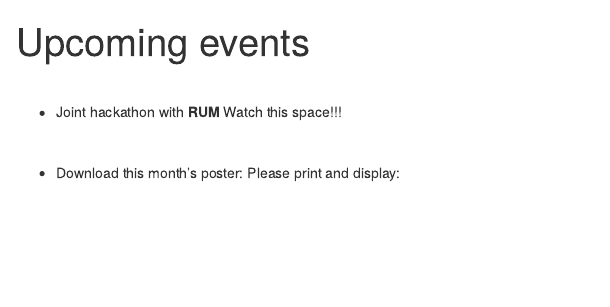
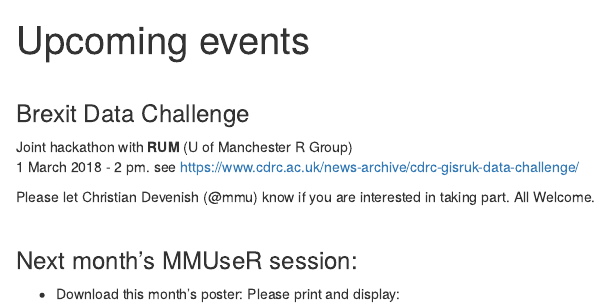
Before and after one commit to MMU-R-user-group/mmu-r-user-group.github.io, an R Markdown document (events.Rmd): the page in a window 1100 px wide, from its top. The pictures show the output file events.html that the author committed with the source, opened offline; library style sheets and scripts come from the installed R packages.

Commit message:
Add files via upload

```diff
--- a/events.Rmd
+++ b/events.Rmd
@@ -5,10 +5,16 @@ output:
 ---
 <br>
 
-- Joint hackathon with **RUM** Watch this space!!!
+### Brexit Data Challenge
+Joint hackathon with **RUM** (U of Manchester R Group)<br>
+1 March 2018 - 2 pm.
+see https://www.cdrc.ac.uk/news-archive/cdrc-gisruk-data-challenge/
+
+Please let Christian Devenish (@mmu) know if you are interested in taking part. All Welcome.
 
 <br>
 
+### Next month's MMUseR session:
 - Download this month's poster: Please print and display:
 
 <div style="float: left; padding-right: 10px;">
```
Also changed, not shown: index.Rmd (+3 -0 lines), events.html, index.html.
